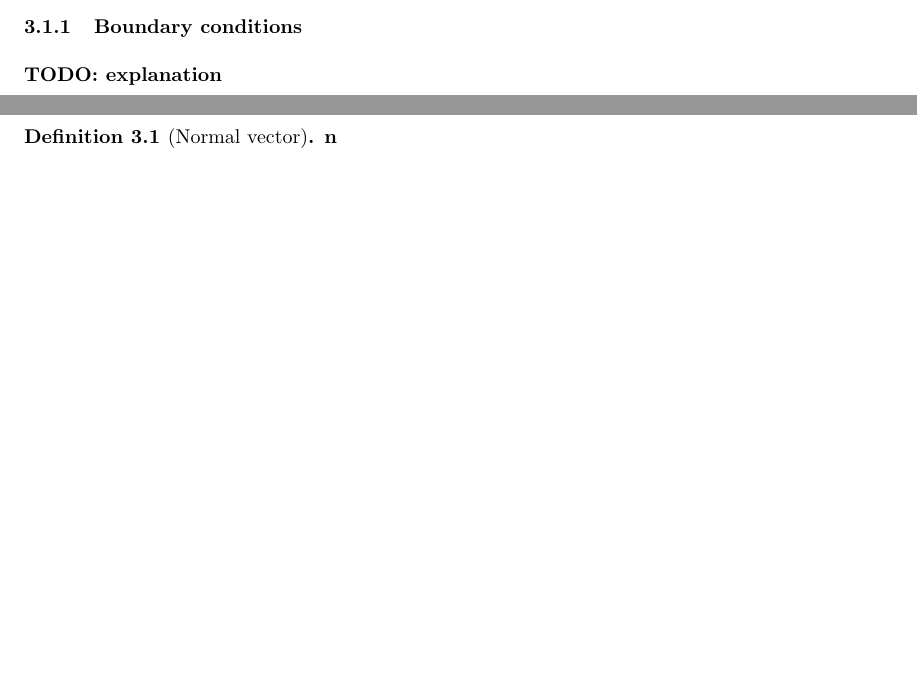
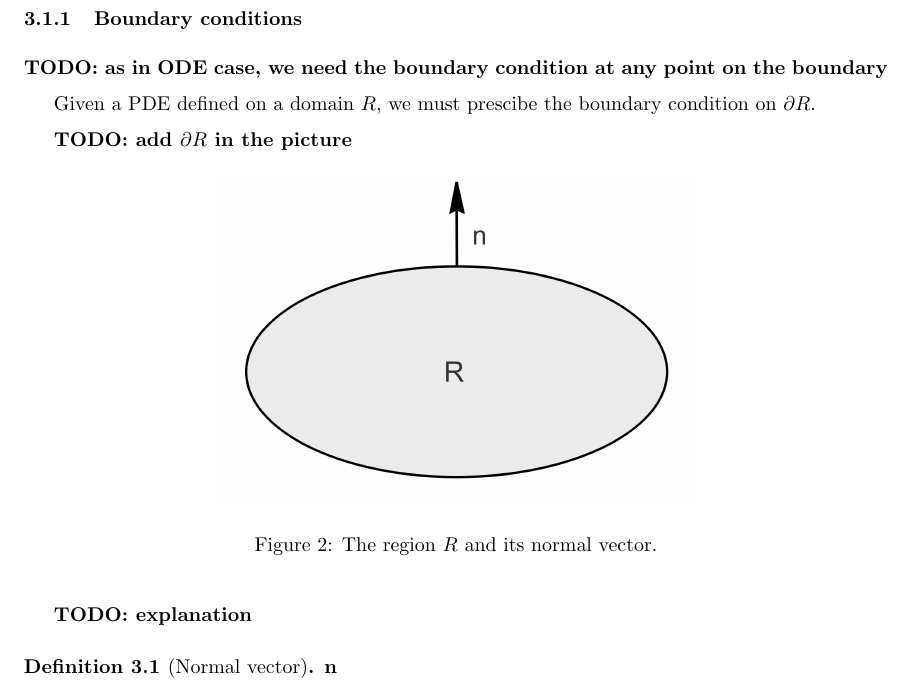
Before and after one commit to powergiant/math454_umich_notes, a LaTeX document (main.tex, which reads sections/section_3.tex): two parts of pages 24 and 25 of 28 before the commit and part of page 25 of 29 after it, the two joined at a grey line, cut so that both start at the same text, the shorter picture padded with empty space. Compiled offline with pdfLaTeX.

Commit message:
add pic for normal and region

```diff
--- a/sections/section_3.tex
+++ b/sections/section_3.tex
@@ -5,4 +7,18 @@
 \subsubsection{Boundary conditions}
+
+\textbf{TODO: as in ODE case, we need the boundary condition at any point on the boundary}
+
+Given a PDE defined on a domain $R$, we must prescibe the boundary condition on $\partial R$.
+
+\textbf{TODO: add $\partial R$ in the picture}
+\begin{figure}[H]
+    \scalebox{0.2}{
+        \includegraphics{pictures/normal_vector.png}
+    }
+    \centering
+    \caption{The region $R$ and its normal vector.}
+    \label{fig.normal_vector}
+\end{figure}
 
 \textbf{TODO: explanation}
 
```
Also changed, not shown: main.pdf, pictures/heat_region.png (added), pictures/heat_region.svg (added), pictures/normal_vector.png (added), pictures/normal_vector.svg (added), sections/section_3.tex (21 more changed lines).
